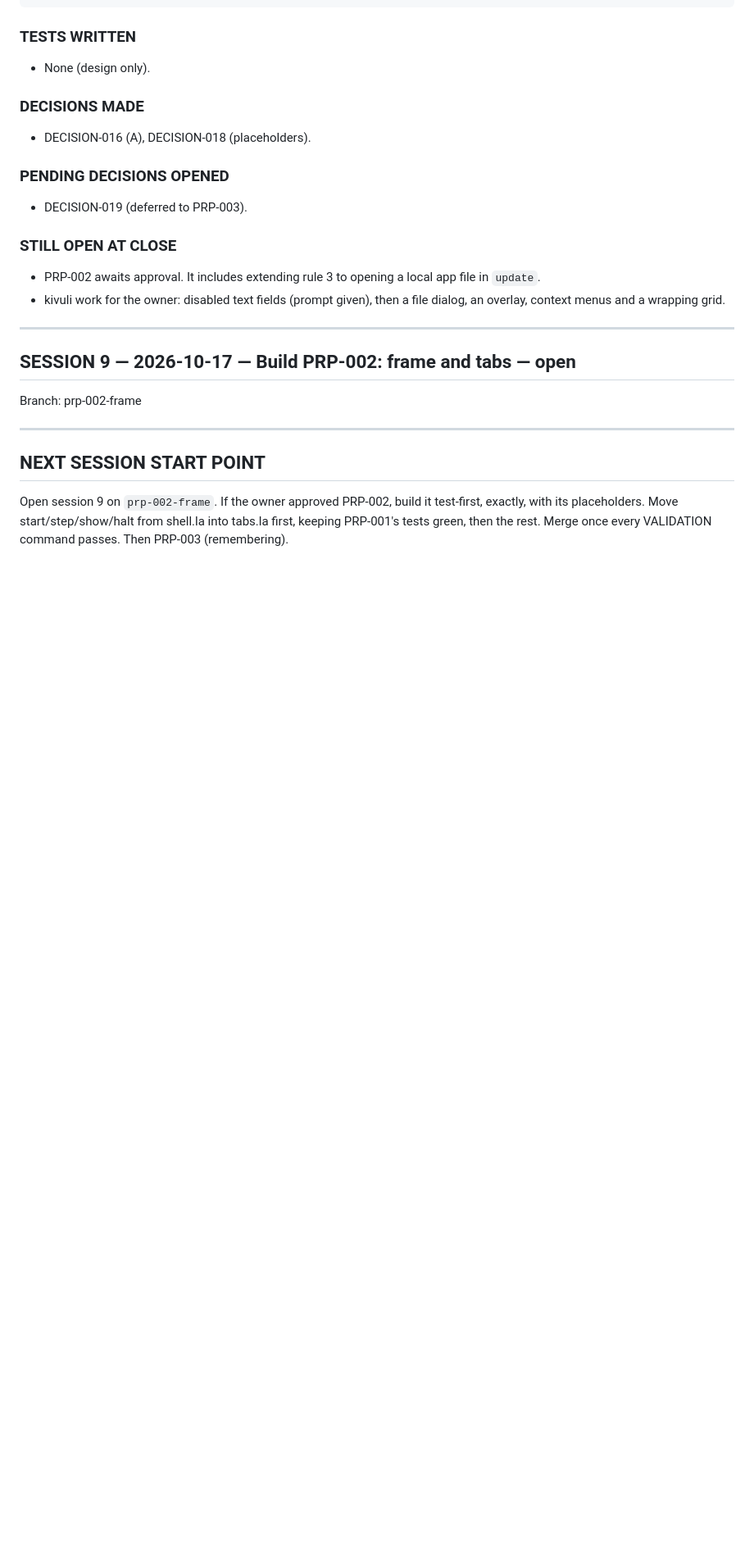
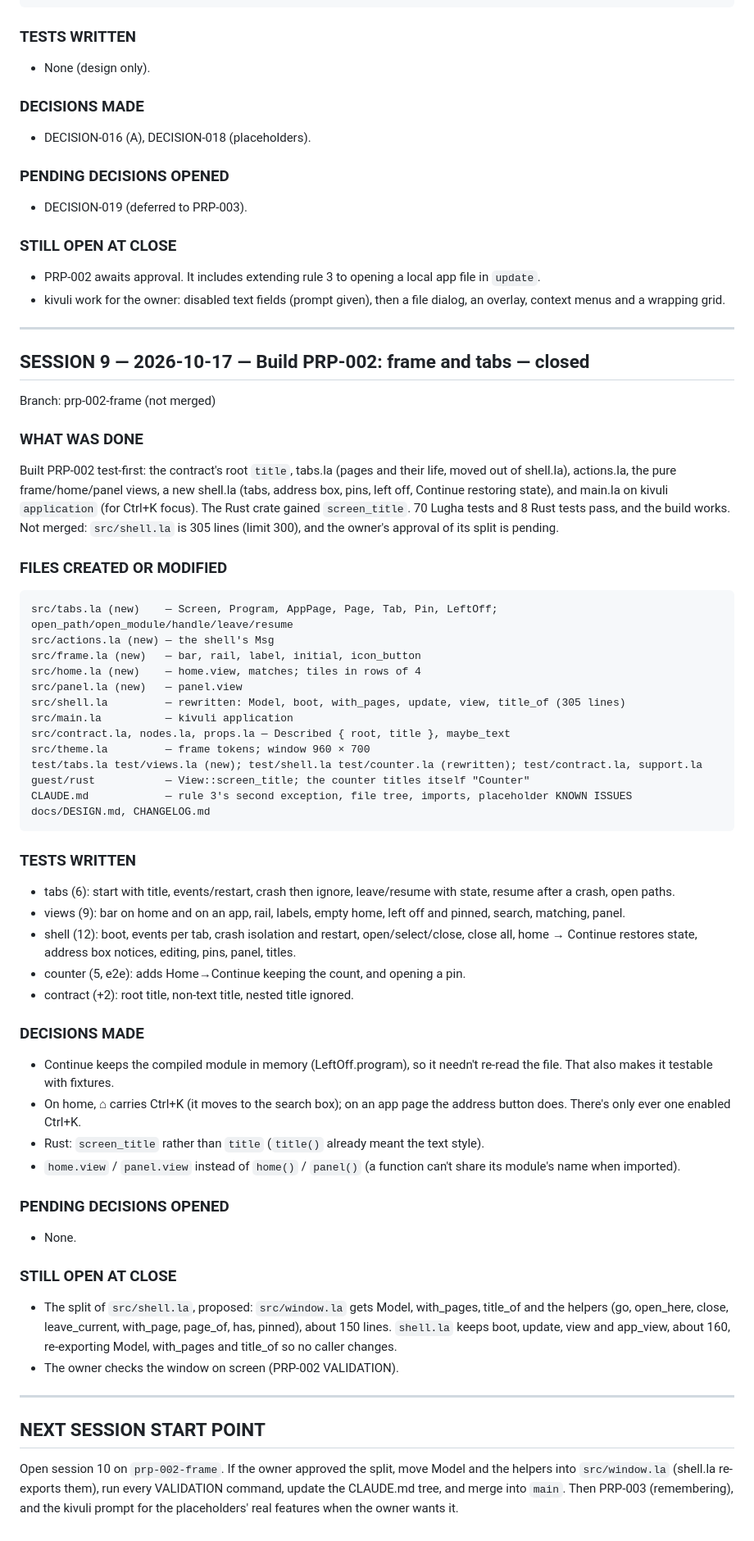
Before and after one commit to kithinjibrian/rapidkoi, a Markdown page: CONTEXT.md, the part around the change. Shown at 82% size. Rendered like a GitHub page; blank space fills up the shorter version.

Commit message:
Close session 9: PRP-002 built; shell.la split awaits the owner
Co-Authored-By: Claude Opus 5.5 <noreply@anthropic.com>

````diff
--- a/CONTEXT.md
+++ b/CONTEXT.md
@@ -335,12 +335,58 @@ PRPs/prp-002-frame_and_tabs.md — for approval
 
 ---
 
-## SESSION 9 — 2026-10-17 — Build PRP-002: frame and tabs — open
+## SESSION 9 — 2026-10-17 — Build PRP-002: frame and tabs — closed
 
-Branch: prp-002-frame
+Branch: prp-002-frame (not merged)
+
+### WHAT WAS DONE
+
+Built PRP-002 test-first: the contract's root `title`, tabs.la (pages and their life, moved out of shell.la), actions.la, the pure frame/home/panel views, a new shell.la (tabs, address box, pins, left off, Continue restoring state), and main.la on kivuli `application` (for Ctrl+K focus). The Rust crate gained `screen_title`. 70 Lugha tests and 8 Rust tests pass, and the build works. Not merged: `src/shell.la` is 305 lines (limit 300), and the owner's approval of its split is pending.
+
+### FILES CREATED OR MODIFIED
+
+```
+src/tabs.la (new)    — Screen, Program, AppPage, Page, Tab, Pin, LeftOff; open_path/open_module/handle/leave/resume
+src/actions.la (new) — the shell's Msg
+src/frame.la (new)   — bar, rail, label, initial, icon_button
+src/home.la (new)    — home.view, matches; tiles in rows of 4
+src/panel.la (new)   — panel.view
+src/shell.la         — rewritten: Model, boot, with_pages, update, view, title_of (305 lines)
+src/main.la          — kivuli application
+src/contract.la, nodes.la, props.la — Described { root, title }, maybe_text
+src/theme.la         — frame tokens; window 960 × 700
+test/tabs.la test/views.la (new); test/shell.la test/counter.la (rewritten); test/contract.la, support.la
+guest/rust           — View::screen_title; the counter titles itself "Counter"
+CLAUDE.md            — rule 3's second exception, file tree, imports, placeholder KNOWN ISSUES
+docs/DESIGN.md, CHANGELOG.md
+```
+
+### TESTS WRITTEN
+
+- tabs (6): start with title, events/restart, crash then ignore, leave/resume with state, resume after a crash, open paths.
+- views (9): bar on home and on an app, rail, labels, empty home, left off and pinned, search, matching, panel.
+- shell (12): boot, events per tab, crash isolation and restart, open/select/close, close all, home → Continue restores state, address box notices, editing, pins, panel, titles.
+- counter (5, e2e): adds Home→Continue keeping the count, and opening a pin.
+- contract (+2): root title, non-text title, nested title ignored.
+
+### DECISIONS MADE
+
+- Continue keeps the compiled module in memory (LeftOff.program), so it needn't re-read the file. That also makes it testable with fixtures.
+- On home, ⌂ carries Ctrl+K (it moves to the search box); on an app page the address button does. There's only ever one enabled Ctrl+K.
+- Rust: `screen_title` rather than `title` (`title()` already meant the text style).
+- `home.view` / `panel.view` instead of `home()` / `panel()` (a function can't share its module's name when imported).
+
+### PENDING DECISIONS OPENED
+
+- None.
+
+### STILL OPEN AT CLOSE
+
+- The split of `src/shell.la`, proposed: `src/window.la` gets Model, with_pages, title_of and the helpers (go, open_here, close, leave_current, with_page, page_of, has, pinned), about 150 lines. `shell.la` keeps boot, update, view and app_view, about 160, re-exporting Model, with_pages and title_of so no caller changes.
+- The owner checks the window on screen (PRP-002 VALIDATION).
 
 ---
 
 ## NEXT SESSION START POINT
 
-Open session 9 on `prp-002-frame`. If the owner approved PRP-002, build it test-first, exactly, with its placeholders. Move start/step/show/halt from shell.la into tabs.la first, keeping PRP-001's tests green, then the rest. Merge once every VALIDATION command passes. Then PRP-003 (remembering).
+Open session 10 on `prp-002-frame`. If the owner approved the split, move Model and the helpers into `src/window.la` (shell.la re-exports them), run every VALIDATION command, update the CLAUDE.md tree, and merge into `main`. Then PRP-003 (remembering), and the kivuli prompt for the placeholders' real features when the owner wants it.
````
